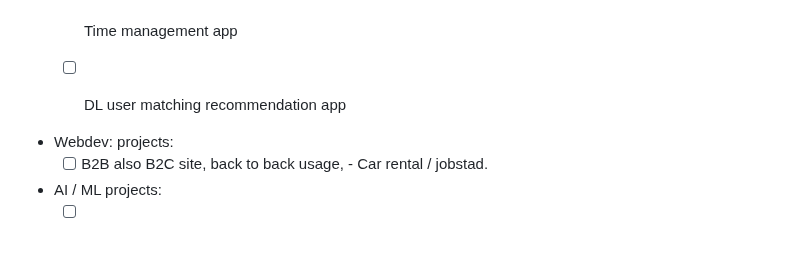
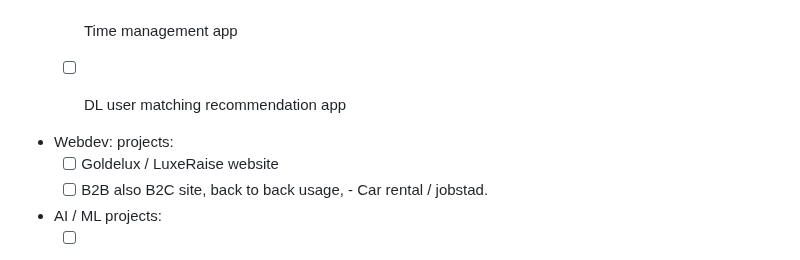
Before and after one commit to xgino/xGino, a Markdown page: README.MD, the part around the change. Drawn GitHub-style.

```diff
--- a/README.MD
+++ b/README.MD
@@ -79,6 +79,7 @@
 
 
 * Webdev: projects:
+    - [ ] Goldelux / LuxeRaise website
     - [ ] B2B also B2C site, back to back usage, - Car rental / jobstad.
 
 * AI / ML projects:
```
